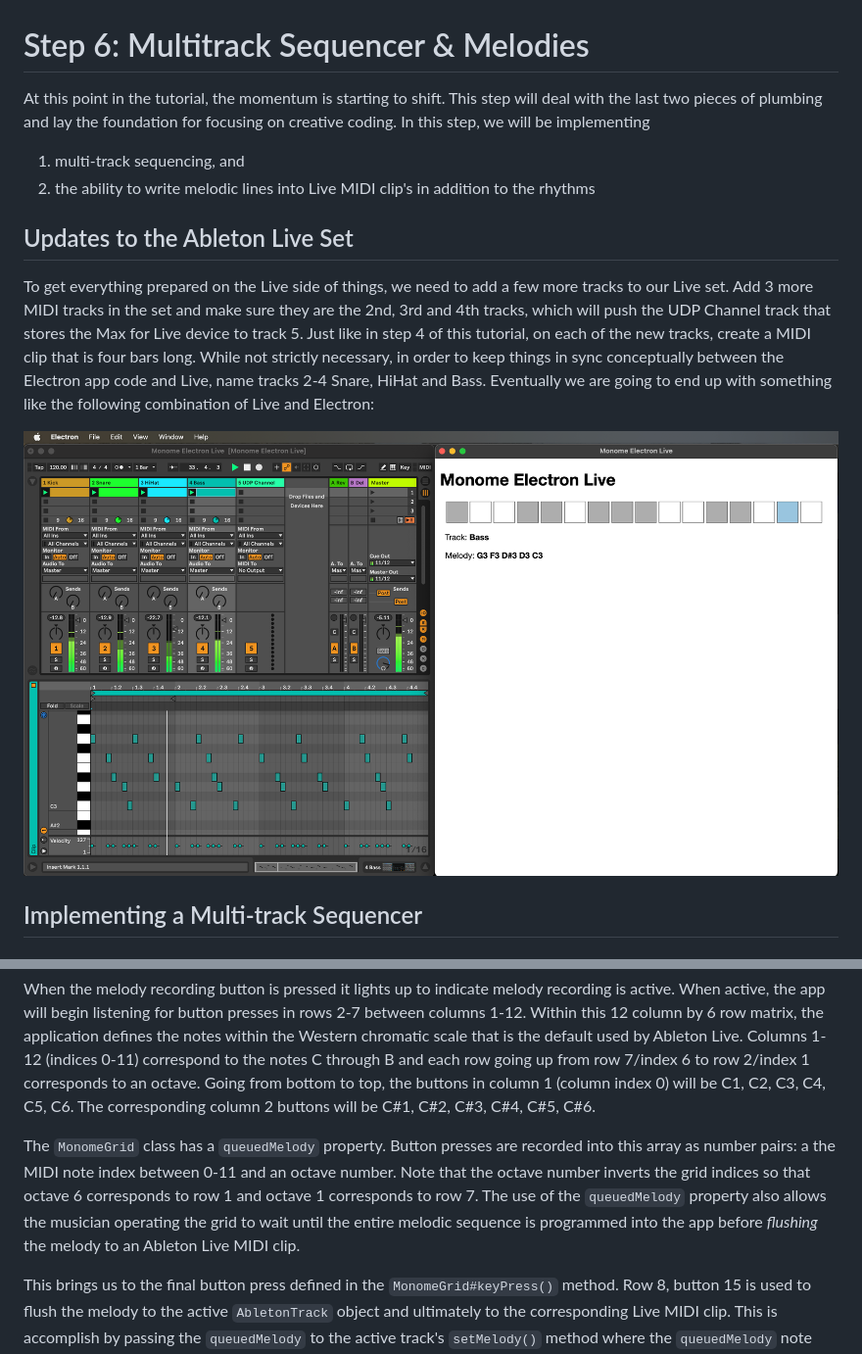
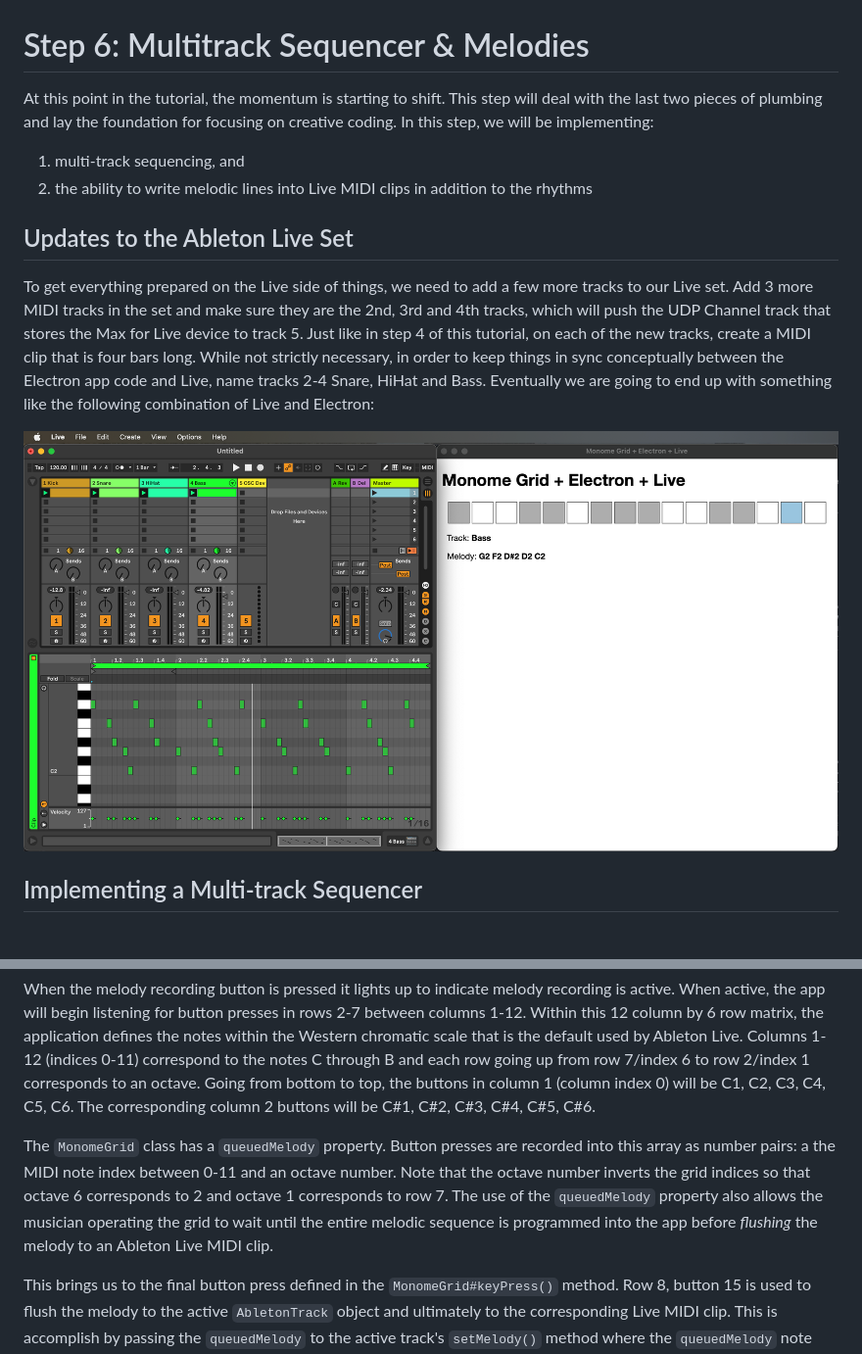
Before and after one commit to tablesandwaves/tablesandwaves.github.io, a Markdown page: docs/monome-electron-live/step-6-multitrack-and-melody.md, 2 parts joined by grey strips. Shown: that part at 98% size. GitHub-like rendering; pictures changed too: docs/monome-electron-live/images/live-electron-5-notes-7-of-16-steps.png (deleted), docs/monome-electron-live/images/live-electron-5-notes-8-of-16-steps.png (added).

Commit message:
Step 6 review changes

```diff
--- a/docs/monome-electron-live/step-6-multitrack-and-melody.md
+++ b/docs/monome-electron-live/step-6-multitrack-and-melody.md
@@ -1,15 +1,15 @@
 # Step 6: Multitrack Sequencer & Melodies
 
-At this point in the tutorial, the momentum is starting to shift. This step will deal with the last two pieces of plumbing and lay the foundation for focusing on creative coding. In this step, we will be implementing
+At this point in the tutorial, the momentum is starting to shift. This step will deal with the last two pieces of plumbing and lay the foundation for focusing on creative coding. In this step, we will be implementing:
 
 1. multi-track sequencing, and
-1. the ability to write melodic lines into Live MIDI clip's in addition to the rhythms
+1. the ability to write melodic lines into Live MIDI clips in addition to the rhythms
 
 ## Updates to the Ableton Live Set
 
 To get everything prepared on the Live side of things, we need to add a few more tracks to our Live set. Add 3 more MIDI tracks in the set and make sure they are the 2nd, 3rd and 4th tracks, which will push the UDP Channel track that stores the Max for Live device to track 5. Just like in step 4 of this tutorial, on each of the new tracks, create a MIDI clip that is four bars long. While not strictly necessary, in order to keep things in sync conceptually between the Electron app code and Live, name tracks 2-4 Snare, HiHat and Bass. Eventually we are going to end up with something like the following combination of Live and Electron:
 
-![Screenshot of Ableton Live and the Electron sequencer app](./images/live-electron-5-notes-7-of-16-steps.png)
+![Screenshot of Ableton Live and the Electron sequencer app](./images/live-electron-5-notes-8-of-16-steps.png)
 
 ## Implementing a Multi-track Sequencer
 
@@ -79,7 +79,7 @@ The melody implementation here is found primarily in the `MonomeGrid` and `Ablet
 
 When the melody recording button is pressed it lights up to indicate melody recording is active. When active, the app will begin listening for button presses in rows 2-7 between columns 1-12. Within this 12 column by 6 row matrix, the application defines the notes within the Western chromatic scale that is the default used by Ableton Live. Columns 1-12 (indices 0-11) correspond to the notes C through B and each row going up from row 7/index 6 to row 2/index 1 corresponds to an octave. Going from bottom to top, the buttons in column 1 (column index 0) will be C1, C2, C3, C4, C5, C6. The corresponding column 2 buttons will be C#1, C#2, C#3, C#4, C#5, C#6.
 
-The `MonomeGrid` class has a `queuedMelody` property. Button presses are recorded into this array as number pairs: a the MIDI note index between 0-11 and an octave number. Note that the octave number inverts the grid indices so that octave 6 corresponds to row 1 and octave 1 corresponds to row 7. The use of the `queuedMelody` property also allows the musician operating the grid to wait until the entire melodic sequence is programmed into the app before *flushing* the melody to an Ableton Live MIDI clip.
+The `MonomeGrid` class has a `queuedMelody` property. Button presses are recorded into this array as number pairs: a the MIDI note index between 0-11 and an octave number. Note that the octave number inverts the grid indices so that octave 6 corresponds to 2 and octave 1 corresponds to row 7. The use of the `queuedMelody` property also allows the musician operating the grid to wait until the entire melodic sequence is programmed into the app before *flushing* the melody to an Ableton Live MIDI clip.
 
 This brings us to the final button press defined in the `MonomeGrid#keyPress()` method. Row 8, button 15 is used to flush the melody to the active `AbletonTrack` object and ultimately to the corresponding Live MIDI clip. This is accomplish by passing the `queuedMelody` to the active track's `setMelody()` method where the `queuedMelody` note data pairs are translated to MIDI note numbers. At the same time, an array of notes suitable for display in the UI is generated (the `displayMelody` property).
 
```
